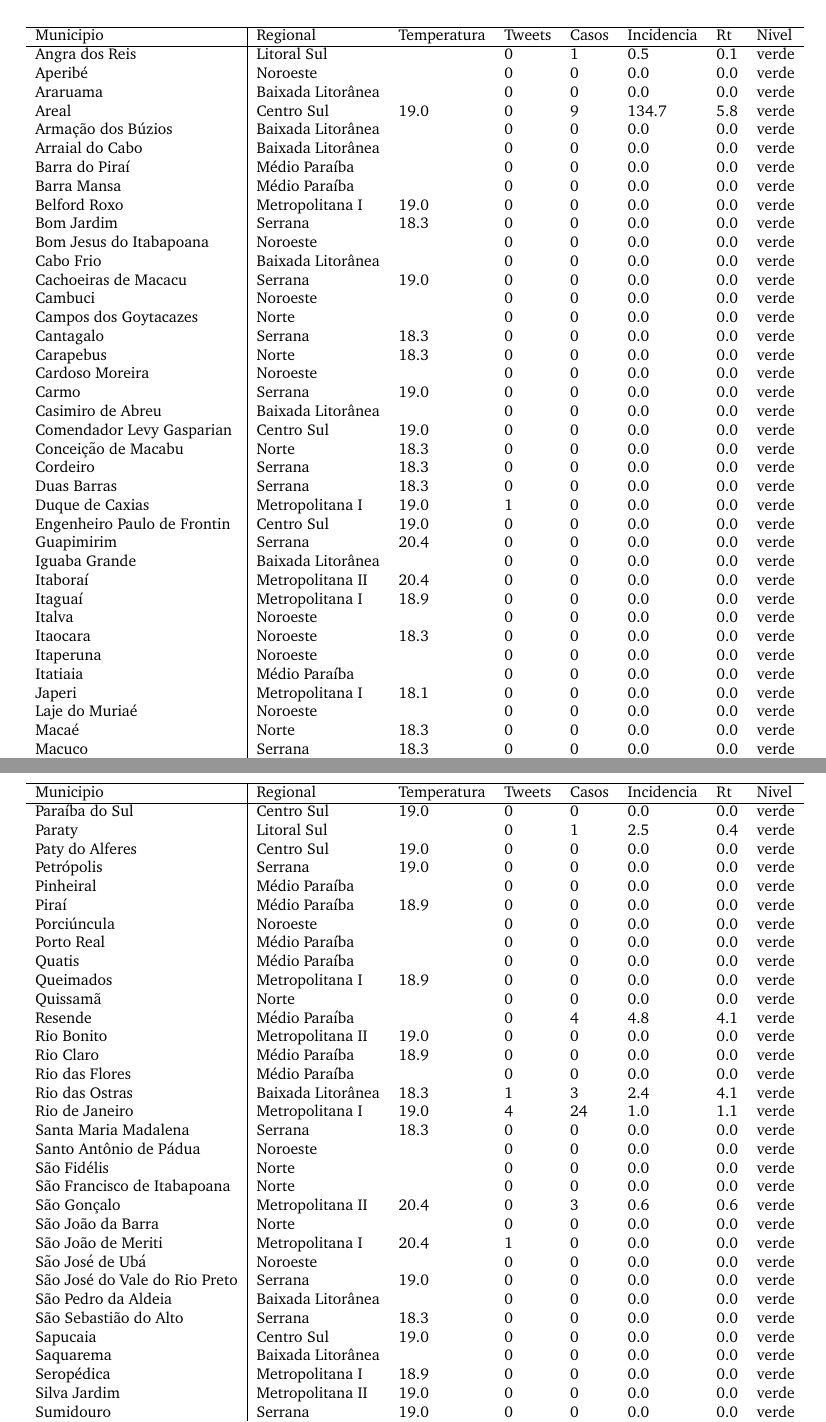
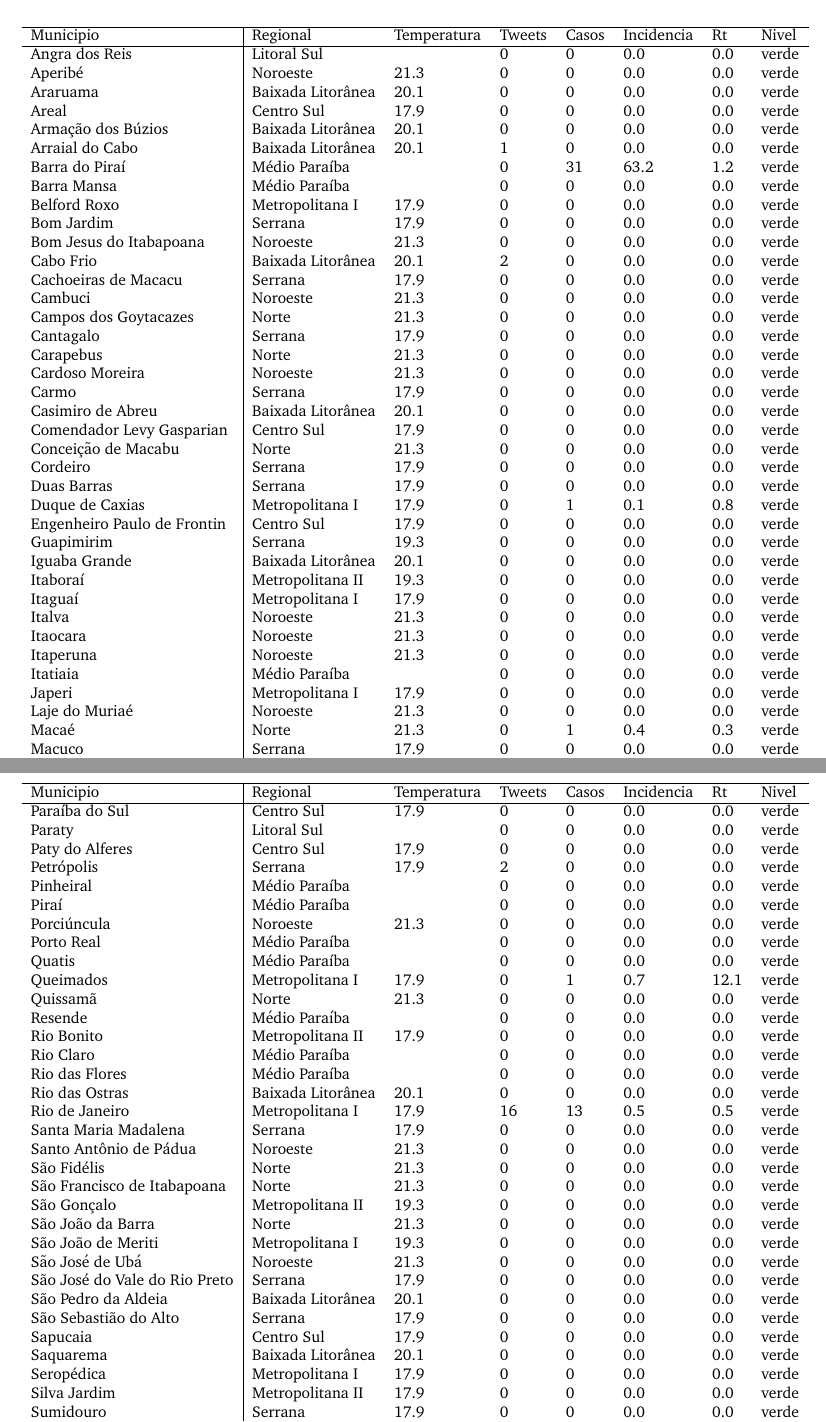
Before and after one commit to AlertaDengue/AlertaDengueAnalise, a LaTeX document (report/RJ/BoletimEstadual_RJ.tex, which reads report/RJ/figs/tabelaoRJ.tex): two parts of pages 11 and 12 of 13, joined at a grey line, cut so that both start at the same text. Compiled offline with pdfLaTeX; a LaTeX package or settings file that is missing is left out.

Commit message:
Rotina alerta

```diff
--- a/report/RJ/BoletimEstadual_RJ.tex
+++ b/report/RJ/BoletimEstadual_RJ.tex
@@ -19,7 +19,7 @@
 % Carregando dados  (atualmente é manual para cada estado)
 
 \fancyfoot[C]{Boletim Estadual - Rio de Janeiro}
-\fancyfoot[R]{Semana 38 de 2016}
+\fancyfoot[R]{Semana 39 de 2016}
 \fancyfoot[L]{\href{http://info.dengue.mat.br}{InfoDengue}}
 
 \usepackage{Sweave}
--- a/report/RJ/figs/tabelaoRJ.tex
+++ b/report/RJ/figs/tabelaoRJ.tex
@@ -9,42 +9,37 @@ Municipio & Regional & Temperatura & Tweets & Casos & Incidencia & Rt & Nivel \\
 {\footnotesize Continua na próxima página}
 \endfoot
 \endlastfoot
-Angra dos Reis & Litoral Sul &  & 0 & 1 & 0.5 & 0.1 & verde \\
-  Aperibé & Noroeste &  & 0 & 0 & 0.0 & 0.0 & verde \\
-  Araruama & Baixada Litorânea &  & 0 & 0 & 0.0 & 0.0 & verde \\
-  Areal & Centro Sul & 19.0 & 0 & 9 & 134.7 & 5.8 & verde \\
-  Armação dos Búzios & Baixada Litorânea &  & 0 & 0 & 0.0 & 0.0 & verde \\
-  Arraial do Cabo & Baixada Litorânea &  & 0 & 0 & 0.0 & 0.0 & verde \\
-  Barra do Piraí & Médio Paraíba &  & 0 & 0 & 0.0 & 0.0 & verde \\
+Angra dos Reis & Litoral Sul &  & 0 & 0 & 0.0 & 0.0 & verde \\
+  Aperibé & Noroeste & 21.3 & 0 & 0 & 0.0 & 0.0 & verde \\
+  Araruama & Baixada Litorânea & 20.1 & 0 & 0 & 0.0 & 0.0 & verde \\
+  Areal & Centro Sul & 17.9 & 0 & 0 & 0.0 & 0.0 & verde \\
+  Armação dos Búzios & Baixada Litorânea & 20.1 & 0 & 0 & 0.0 & 0.0 & verde \\
+  Arraial do Cabo & Baixada Litorânea & 20.1 & 1 & 0 & 0.0 & 0.0 & verde \\
+  Barra do Piraí & Médio Paraíba &  & 0 & 31 & 63.2 & 1.2 & verde \\
   Barra Mansa & Médio Paraíba &  & 0 & 0 & 0.0 & 0.0 & verde \\
-  Belford Roxo & Metropolitana I & 19.0 & 0 & 0 & 0.0 & 0.0 & verde \\
-  Bom Jardim & Serrana & 18.3 & 0 & 0 & 0.0 & 0.0 & verde \\
-  Bom Jesus do Itabapoana & Noroeste &  & 0 & 0 & 0.0 & 0.0 & verde \\
-  Cabo Frio & Baixada Litorânea &  & 0 & 0 & 0.0 & 0.0 & verde \\
-  Cachoeiras de Macacu & Serrana & 19.0 & 0 & 0 & 0.0 & 0.0 & verde \\
-  Cambuci & Noroeste &  & 0 & 0 & 0.0 & 0.0 & verde \\
-  Campos dos Goytacazes & Norte &  & 0 & 0 & 0.0 & 0.0 & verde \\
-  Cantagalo & Serrana & 18.3 & 0 & 0 & 0.0 & 0.0 & verde \\
-  Carapebus & Norte & 18.3 & 0 & 0 & 0.0 & 0.0 & verde \\
-  Cardoso Moreira & Noroeste &  & 0 & 0 & 0.0 & 0.0 & verde \\
-  Carmo & Serrana & 19.0 & 0 & 0 & 0.0 & 0.0 & verde \\
-  Casimiro de Abreu & Baixada Litorânea &  & 0 & 0 & 0.0 & 0.0 & verde \\
-  Comendador Levy Gasparian & Centro Sul & 19.0 & 0 & 0 & 0.0 & 0.0 & verde \\
-  Conceição de Macabu & Norte & 18.3 & 0 & 0 & 0.0 & 0.0 & verde \\
-  Cordeiro & Serrana & 18.3 & 0 & 0 & 0.0 & 0.0 & verde \\
-  Duas Barras & Serrana & 18.3 & 0 & 0 & 0.0 & 0.0 & verde \\
-  Duque de Caxias & Metropolitana I & 19.0 & 1 & 0 & 0.0 & 0.0 & verde \\
-  Engenheiro Paulo de Frontin & Centro Sul & 19.0 & 0 & 0 & 0.0 & 0.0 & verde \\
-  Guapimirim & Serrana & 20.4 & 0 & 0 & 0.0 & 0.0 & verde \\
-  Iguaba Grande & Baixada Litorânea &  & 0 & 0 & 0.0 & 0.0 & verde \\
-  Itaboraí & Metropolitana II & 20.4 & 0 & 0 & 0.0 & 0.0 & verde \\
-  Itaguaí & Metropolitana I & 18.9 & 0 & 0 & 0.0 & 0.0 & verde \\
-  Italva & Noroeste &  & 0 & 0 & 0.0 & 0.0 & verde \\
-  Itaocara & Noroeste & 18.3 & 0 & 0 & 0.0 & 0.0 & verde \\
-  Itaperuna & Noroeste &  & 0 & 0 & 0.0 & 0.0 & verde \\
+  Belford Roxo & Metropolitana I & 17.9 & 0 & 0 & 0.0 & 0.0 & verde \\
+  Bom Jardim & Serrana & 17.9 & 0 & 0 & 0.0 & 0.0 & verde \\
+  Bom Jesus do Itabapoana & Noroeste & 21.3 & 0 & 0 & 0.0 & 0.0 & verde \\
+  Cabo Frio & Baixada Litorânea & 20.1 & 2 & 0 & 0.0 & 0.0 & verde \\
+  Cachoeiras de Macacu & Serrana & 17.9 & 0 & 0 & 0.0 & 0.0 & verde \\
+  Cambuci & Noroeste & 21.3 & 0 & 0 & 0.0 & 0.0 & verde \\
+  Campos dos Goytacazes & Norte & 21.3 & 0 & 0 & 0.0 & 0.0 & verde \\
+  Cantagalo & Serrana & 17.9 & 0 & 0 & 0.0 & 0.0 & verde \\
+  Carapebus & Norte & 21.3 & 0 & 0 & 0.0 & 0.0 & verde \\
+  Cardoso Moreira & Noroeste & 21.3 & 0 & 0 & 0.0 & 0.0 & verde \\
+  Carmo & Serrana & 17.9 & 0 & 0 & 0.0 & 0.0 & verde \\
+  Casimiro de Abreu & Baixada Litorânea & 20.1 & 0 & 0 & 0.0 & 0.0 & verde \\
+  Comendador Levy Gasparian & Centro Sul & 17.9 & 0 & 0 & 0.0 & 0.0 & verde \\
+  Conceição de Macabu & Norte & 21.3 & 0 & 0 & 0.0 & 0.0 & verde \\
+  Cordeiro & Serrana & 17.9 & 0 & 0 & 0.0 & 0.0 & verde \\
+  Duas Barras & Serrana & 17.9 & 0 & 0 & 0.0 & 0.0 & verde \\
+  Duque de Caxias & Metropolitana I & 17.9 & 0 & 1 & 0.1 & 0.8 & verde \\
+  Engenheiro Paulo de Frontin & Centro Sul & 17.9 & 0 & 0 & 0.0 & 0.0 & verde \\
+  Guapimirim & Serrana & 19.3 & 0 & 0 & 0.0 & 0.0 & verde \\
+  Iguaba Grande & Baixada Litorânea & 20.1 & 0 & 0 & 0.0 & 0.0 & verde \\
+  Itaboraí & Metropolitana II & 19.3 & 0 & 0 & 0.0 & 0.0 & verde \\
+  Itaguaí & Metropolitana I & 17.9 & 0 & 0 & 0.0 & 0.0 & verde \\
+  Italva & Noroeste & 21.3 & 0 & 0 & 0.0 & 0.0 & verde \\
+  Itaocara & Noroeste & 21.3 & 0 & 0 & 0.0 & 0.0 & verde \\
+  Itaperuna & Noroeste & 21.3 & 0 & 0 & 0.0 & 0.0 & verde \\
   Itatiaia & Médio Paraíba &  & 0 & 0 & 0.0 & 0.0 & verde \\
-  Japeri & Metropolitana I & 18.1 & 0 & 0 & 0.0 & 0.0 & verde \\
-  Laje do Muriaé & Noroeste &  & 0 & 0 & 0.0 & 0.0 & verde \\
-  Macaé & Norte & 18.3 & 0 & 0 & 0.0 & 0.0 & verde \\
-  Macuco & Serrana & 18.3 & 0 & 0 & 0.0 & 0.0 & verde \\
-  Magé & Metropolitana I & 19.0 & 0 & 0 & 0.0 & 0.0 & verde \\
@@ -63,4 +46,5 @@ Angra dos Reis & Litoral Sul &  & 0 & 1 & 0.5 & 0.1 & verde \\
-  Paraíba do Sul & Centro Sul & 19.0 & 0 & 0 & 0.0 & 0.0 & verde \\
-  Paraty & Litoral Sul &  & 0 & 1 & 2.5 & 0.4 & verde \\
-  Paty do Alferes & Centro Sul & 19.0 & 0 & 0 & 0.0 & 0.0 & verde \\
-  Petrópolis & Serrana & 19.0 & 0 & 0 & 0.0 & 0.0 & verde \\
+  Japeri & Metropolitana I & 17.9 & 0 & 0 & 0.0 & 0.0 & verde \\
+  Laje do Muriaé & Noroeste & 21.3 & 0 & 0 & 0.0 & 0.0 & verde \\
+  Macaé & Norte & 21.3 & 0 & 1 & 0.4 & 0.3 & verde \\
+  Macuco & Serrana & 17.9 & 0 & 0 & 0.0 & 0.0 & verde \\
+  Magé & Metropolitana I & 17.9 & 0 & 0 & 0.0 & 0.0 & verde \\
@@ -67,30 +63,34 @@ Angra dos Reis & Litoral Sul &  & 0 & 1 & 0.5 & 0.1 & verde \\
+  Paraíba do Sul & Centro Sul & 17.9 & 0 & 0 & 0.0 & 0.0 & verde \\
+  Paraty & Litoral Sul &  & 0 & 0 & 0.0 & 0.0 & verde \\
+  Paty do Alferes & Centro Sul & 17.9 & 0 & 0 & 0.0 & 0.0 & verde \\
+  Petrópolis & Serrana & 17.9 & 2 & 0 & 0.0 & 0.0 & verde \\
   Pinheiral & Médio Paraíba &  & 0 & 0 & 0.0 & 0.0 & verde \\
-  Piraí & Médio Paraíba & 18.9 & 0 & 0 & 0.0 & 0.0 & verde \\
-  Porciúncula & Noroeste &  & 0 & 0 & 0.0 & 0.0 & verde \\
+  Piraí & Médio Paraíba &  & 0 & 0 & 0.0 & 0.0 & verde \\
+  Porciúncula & Noroeste & 21.3 & 0 & 0 & 0.0 & 0.0 & verde \\
   Porto Real & Médio Paraíba &  & 0 & 0 & 0.0 & 0.0 & verde \\
   Quatis & Médio Paraíba &  & 0 & 0 & 0.0 & 0.0 & verde \\
-  Queimados & Metropolitana I & 18.9 & 0 & 0 & 0.0 & 0.0 & verde \\
-  Quissamã & Norte &  & 0 & 0 & 0.0 & 0.0 & verde \\
-  Resende & Médio Paraíba &  & 0 & 4 & 4.8 & 4.1 & verde \\
-  Rio Bonito & Metropolitana II & 19.0 & 0 & 0 & 0.0 & 0.0 & verde \\
-  Rio Claro & Médio Paraíba & 18.9 & 0 & 0 & 0.0 & 0.0 & verde \\
+  Queimados & Metropolitana I & 17.9 & 0 & 1 & 0.7 & 12.1 & verde \\
+  Quissamã & Norte & 21.3 & 0 & 0 & 0.0 & 0.0 & verde \\
+  Resende & Médio Paraíba &  & 0 & 0 & 0.0 & 0.0 & verde \\
+  Rio Bonito & Metropolitana II & 17.9 & 0 & 0 & 0.0 & 0.0 & verde \\
+  Rio Claro & Médio Paraíba &  & 0 & 0 & 0.0 & 0.0 & verde \\
   Rio das Flores & Médio Paraíba &  & 0 & 0 & 0.0 & 0.0 & verde \\
-  Rio das Ostras & Baixada Litorânea & 18.3 & 1 & 3 & 2.4 & 4.1 & verde \\
-  Rio de Janeiro & Metropolitana I & 19.0 & 4 & 24 & 1.0 & 1.1 & verde \\
-  Santa Maria Madalena & Serrana & 18.3 & 0 & 0 & 0.0 & 0.0 & verde \\
-  Santo Antônio de Pádua & Noroeste &  & 0 & 0 & 0.0 & 0.0 & verde \\
-  São Fidélis & Norte &  & 0 & 0 & 0.0 & 0.0 & verde \\
-  São Francisco de Itabapoana & Norte &  & 0 & 0 & 0.0 & 0.0 & verde \\
-  São Gonçalo & Metropolitana II & 20.4 & 0 & 3 & 0.6 & 0.6 & verde \\
-  São João da Barra & Norte &  & 0 & 0 & 0.0 & 0.0 & verde \\
-  São João de Meriti & Metropolitana I & 20.4 & 1 & 0 & 0.0 & 0.0 & verde \\
-  São José de Ubá & Noroeste &  & 0 & 0 & 0.0 & 0.0 & verde \\
-  São José do Vale do Rio Preto & Serrana & 19.0 & 0 & 0 & 0.0 & 0.0 & verde \\
-  São Pedro da Aldeia & Baixada Litorânea &  & 0 & 0 & 0.0 & 0.0 & verde \\
-  São Sebastião do Alto & Serrana & 18.3 & 0 & 0 & 0.0 & 0.0 & verde \\
-  Sapucaia & Centro Sul & 19.0 & 0 & 0 & 0.0 & 0.0 & verde \\
-  Saquarema & Baixada Litorânea &  & 0 & 0 & 0.0 & 0.0 & verde \\
-  Seropédica & Metropolitana I & 18.9 & 0 & 0 & 0.0 & 0.0 & verde \\
-  Silva Jardim & Metropolitana II & 19.0 & 0 & 0 & 0.0 & 0.0 & verde \\
-  Sumidouro & Serrana & 19.0 & 0 & 0 & 0.0 & 0.0 & verde \\
-  Tanguá & Metropolitana II & 20.4 & 0 & 0 & 0.0 & 0.0 & verde \\
+  Rio das Ostras & Baixada Litorânea & 20.1 & 0 & 0 & 0.0 & 0.0 & verde \\
+  Rio de Janeiro & Metropolitana I & 17.9 & 16 & 13 & 0.5 & 0.5 & verde \\
+  Santa Maria Madalena & Serrana & 17.9 & 0 & 0 & 0.0 & 0.0 & verde \\
+  Santo Antônio de Pádua & Noroeste & 21.3 & 0 & 0 & 0.0 & 0.0 & verde \\
+  São Fidélis & Norte & 21.3 & 0 & 0 & 0.0 & 0.0 & verde \\
+  São Francisco de Itabapoana & Norte & 21.3 & 0 & 0 & 0.0 & 0.0 & verde \\
+  São Gonçalo & Metropolitana II & 19.3 & 0 & 0 & 0.0 & 0.0 & verde \\
+  São João da Barra & Norte & 21.3 & 0 & 0 & 0.0 & 0.0 & verde \\
+  São João de Meriti & Metropolitana I & 19.3 & 0 & 0 & 0.0 & 0.0 & verde \\
+  São José de Ubá & Noroeste & 21.3 & 0 & 0 & 0.0 & 0.0 & verde \\
+  São José do Vale do Rio Preto & Serrana & 17.9 & 0 & 0 & 0.0 & 0.0 & verde \\
+  São Pedro da Aldeia & Baixada Litorânea & 20.1 & 0 & 0 & 0.0 & 0.0 & verde \\
+  São Sebastião do Alto & Serrana & 17.9 & 0 & 0 & 0.0 & 0.0 & verde \\
+  Sapucaia & Centro Sul & 17.9 & 0 & 0 & 0.0 & 0.0 & verde \\
+  Saquarema & Baixada Litorânea & 20.1 & 0 & 0 & 0.0 & 0.0 & verde \\
+  Seropédica & Metropolitana I & 17.9 & 0 & 0 & 0.0 & 0.0 & verde \\
+  Silva Jardim & Metropolitana II & 17.9 & 0 & 0 & 0.0 & 0.0 & verde \\
+  Sumidouro & Serrana & 17.9 & 0 & 0 & 0.0 & 0.0 & verde \\
+  Tanguá & Metropolitana II & 19.3 & 0 & 0 & 0.0 & 0.0 & verde \\
```
Also changed, not shown: report/RJ/figs/tabregionalRJ_BaixadaLitoranea.tex (+6 -6 lines), report/RJ/figs/tabregionalRJ_CentroSul.tex (+6 -6 lines), report/RJ/figs/tabregionalRJ_LitoralSul.tex (+3 -3 lines), report/RJ/figs/tabregionalRJ_MedioParaiba.tex (+6 -6 lines), report/RJ/figs/tabregionalRJ_MetropolitanaI.tex (+7 -7 lines), report/RJ/figs/tabregionalRJ_MetropolitanaII.tex (+7 -7 lines), report/RJ/figs/tabregionalRJ_Noroeste.tex (+4 -4 lines), report/RJ/figs/tabregionalRJ_Norte.tex (+6 -6 lines), report/RJ/figs/tabregionalRJ_Serrana.tex (+6 -6 lines), report/RJ/BoletimEstadual_RJ.tex (8 more changed lines), report/RJ/figs/tabelaoRJ.tex (38 more changed lines), 2 other files.
